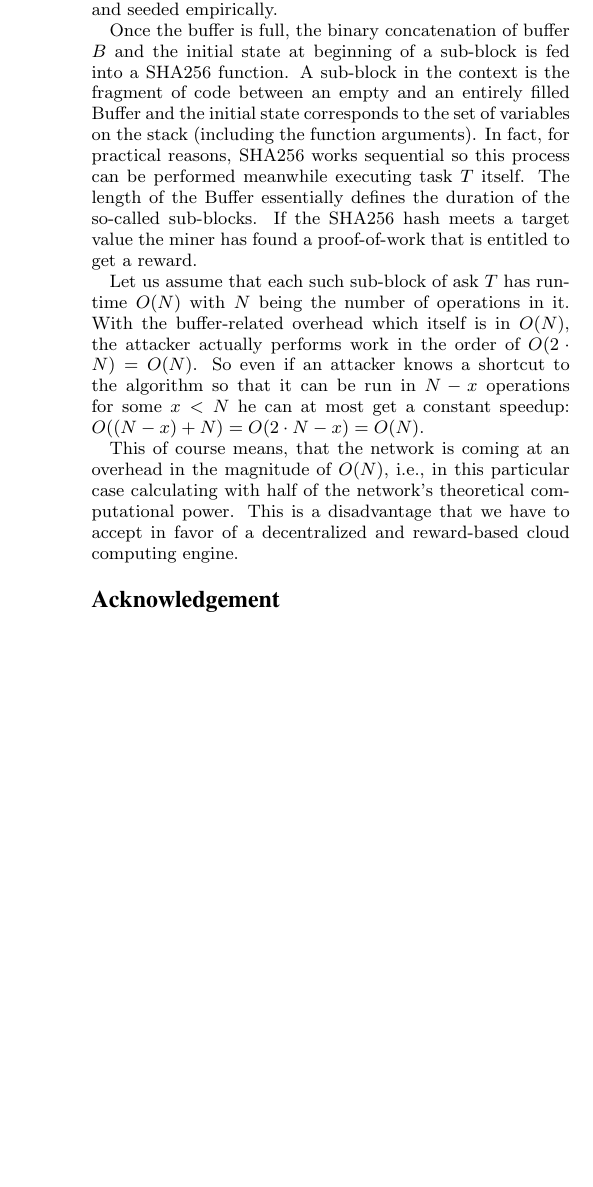
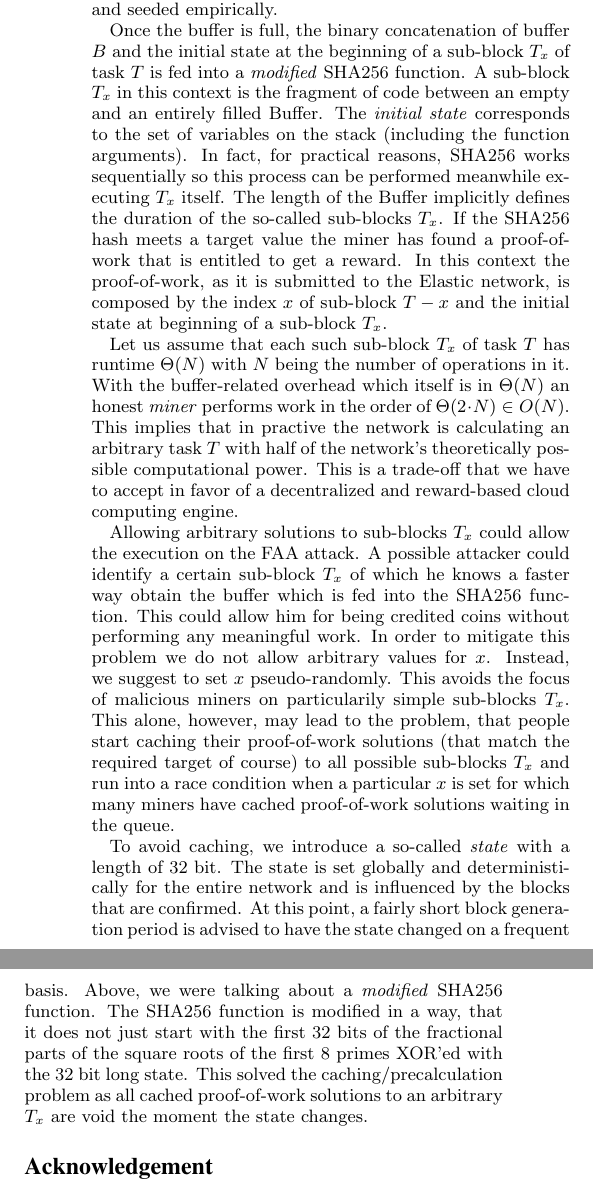
Before and after one commit to elastic-project/whitepaper, a LaTeX paper (whitepaper.tex): part of one column of page 4 of 4 before the commit and two parts of the columns of page 4 of 4 after it, the two joined at a grey line, cut so that both start at the same text, the shorter picture padded with empty space. The pictures show the PDF file whitepaper.pdf that the author committed with the source.

Commit message:
state introduced

```diff
--- a/whitepaper.tex
+++ b/whitepaper.tex
@@ -350,13 +350,16 @@ To achieve that, we introduce a buffer $B$ with length $L$, that is filled as fo
 After each executed statement, the ``number'' of the currently executed statement as well as the content of all variables that were ``touched'' (even if they have been assigned with the same value) are collected in a temporary binary string $Z$. The buffer $B$ gets then appended with $T$.
 Filling the buffer basically relates to executing the program. In fact, the buffer is assumed to be filled as a fixed rate as statements which change more variables will also take proportionately longer to execute. Statements like memory operations may cause some extra padding to the buffer as they, more likely, take longer to be executed (so they should fill the buffer more). Padding is a process whose parameters must be evaluated and seeded empirically.
 
-Once the buffer is full, the binary concatenation of buffer $B$ and the initial state at beginning of a sub-block $T_x$ of task $T$ is fed into a SHA256 function. A sub-block $T_x$ in this context is the fragment of code between an empty and an entirely filled Buffer. The \emph{initial state} corresponds to the set of variables on the stack (including the function arguments). In fact, for practical reasons, SHA256 works sequentially so this process can be performed meanwhile executing $T_x$ itself. The length of the Buffer implicitly defines the duration of the so-called sub-blocks $T_x$. If the SHA256 hash meets a target value the miner has found a proof-of-work that is entitled to get a reward.
+Once the buffer is full, the binary concatenation of buffer $B$ and the initial state at the beginning of a sub-block $T_x$ of task $T$ is fed into a \emph{modified} SHA256 function. A sub-block $T_x$ in this context is the fragment of code between an empty and an entirely filled Buffer. The \emph{initial state} corresponds to the set of variables on the stack (including the function arguments). In fact, for practical reasons, SHA256 works sequentially so this process can be performed meanwhile executing $T_x$ itself. The length of the Buffer implicitly defines the duration of the so-called sub-blocks $T_x$. If the SHA256 hash meets a target value the miner has found a proof-of-work that is entitled to get a reward. In this context the proof-of-work, as it is submitted to the Elastic network, is composed by the index $x$ of sub-block $T-x$ and the initial state at beginning of a sub-block $T_x$.
 
-Let us assume that each such sub-block $T_x$ of task $T$ has runtime $O(N)$ with $N$ being the number of operations in it. With the buffer-related overhead which itself is in $O(N)$, the attacker actually performs work in the order of $O(2 \cdot N) = O(N)$. So even if an attacker knows a shortcut to the algorithm so that it can be run in $N-x$ operations for some $x<N$ he can at most get a constant speedup: $O((N-x)+N) = O(2 \cdot N-x) = O(N)$.
+Let us assume that each such sub-block $T_x$ of task $T$ has runtime $\Theta(N)$ with $N$ being the number of operations in it. With the buffer-related overhead which itself is in $\Theta(N)$ an honest \emph{miner} performs work in the order of $\Theta(2 \cdot N) \in O(N)$. This implies that in practive the network is calculating an arbitrary task $T$ with half of the network's theoretically possible computational power. This is a trade-off that we have to accept in favor of a decentralized and reward-based cloud computing engine.
 
-The buffer approach described above implies, that the network is coming at an overhead in the magnitude of $O(N)$, i.e., in this particular case calculating an arbitrary task $T$ with half of the network's theoretically possible computational power. This is a trade-off that we have to accept in favor of a decentralized and reward-based cloud computing engine.
+Allowing arbitrary solutions to sub-blocks $T_x$ could allow the execution on the FAA attack.
+A possible attacker could identify a certain sub-block $T_x$ of which he knows a faster way obtain the buffer which is fed into the SHA256 function. This could allow him for being credited coins without performing any meaningful work. In order to mitigate this problem we do not allow arbitrary values for $x$. Instead, we suggest to set $x$ pseudo-randomly. This avoids the focus of malicious miners on particularily simple sub-blocks $T_x$. This alone, however, may lead to the problem, that people start caching their proof-of-work solutions (that match the required target of course) to all possible sub-blocks $T_x$ and run into a race condition when a particular $x$ is set for which many miners have cached proof-of-work solutions waiting in the queue.
 
 
+To avoid caching, we introduce a so-called \emph{state} with a length of $32$ bit. The state is set globally and deterministically for the entire network and is influenced by the blocks that are confirmed. At this point, a fairly short block generation period is advised to have the state changed on a frequent basis. Above, we were talking about a \emph{modified} SHA256 function. The SHA256 function is modified in a way, that it does not just start with the first 32 bits of the fractional parts of the square roots of the first 8 primes XOR'ed with the $32$ bit long state.
+This solved the caching/precalculation problem as all cached proof-of-work solutions to an arbitrary $T_x$ are void the moment the state changes.
 
 \section*{Acknowledgement}
 
```
Also changed, not shown: whitepaper.pdf, 1 other file.
